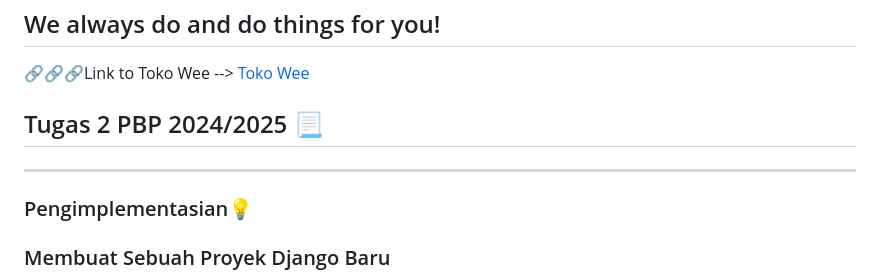
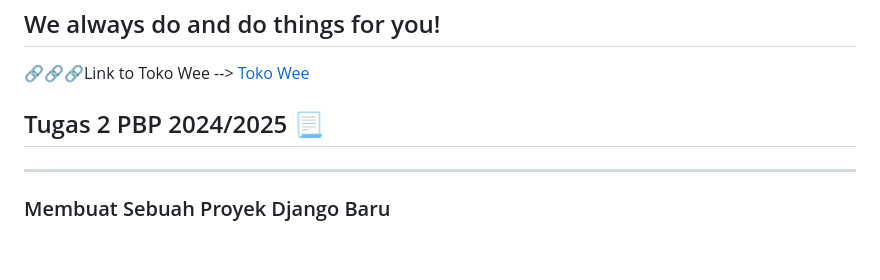
Before and after one commit to ArzakaRaffan/tokowee, a Markdown page: README.md, the part around the change printed below. GitHub-like rendering; blank space fills up the shorter version.

```diff
--- a/README.md
+++ b/README.md
@@ -5,8 +5,6 @@
 
 ## Tugas 2 PBP 2024/2025 📃
 ---
-### Pengimplementasian💡
-
 ### Membuat Sebuah Proyek Django Baru
 - Pastikan Django sudah ter-install, lalu buat sebuah direktori lokal baru dengan nama yang sesuai dengan nama E-Commerce pilihan. Selanjutnya, pada direktori tersebut aktifkan virtual environment dan inisiasi projek baru Django dengan perintah django-admin startproject [nama_proyek]
 
```
Also changed, not shown: other parts of README.md (+1 -0 lines).
